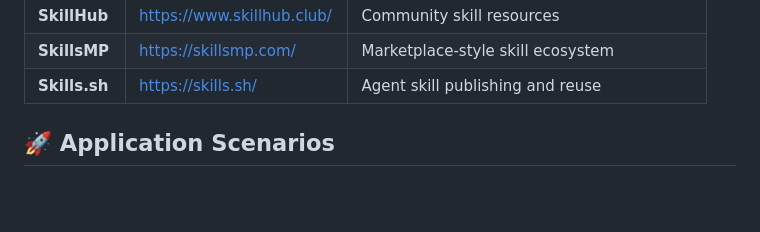
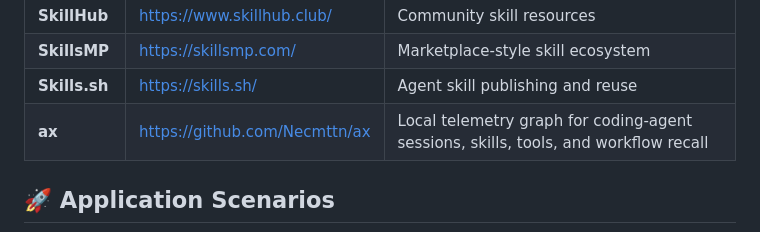
Before and after one commit to JayLZhou/Awesome-Agent-Skills, a Markdown page: README.md, the part around the change. Rendered like a GitHub page; blank space fills up the shorter version.

Commit message:
Add ax ecosystem resource

```diff
--- a/README.md
+++ b/README.md
@@ -389,6 +389,7 @@ Skill-centric evaluation should measure more than final task success. Important
 | **SkillHub** | https://www.skillhub.club/ | Community skill resources |
 | **SkillsMP** | https://skillsmp.com/ | Marketplace-style skill ecosystem |
 | **Skills.sh** | https://skills.sh/ | Agent skill publishing and reuse |
+| **ax** | https://github.com/Necmttn/ax | Local telemetry graph for coding-agent sessions, skills, tools, and workflow recall |
 
 <a id="application-scenarios"></a>
 
```
